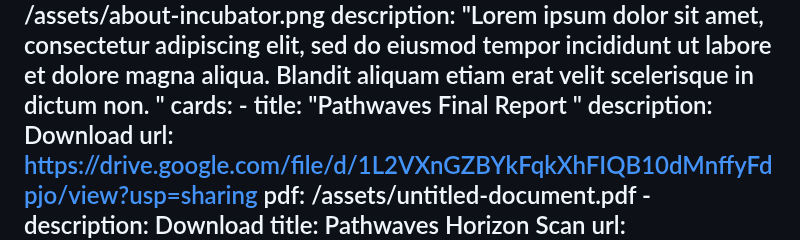
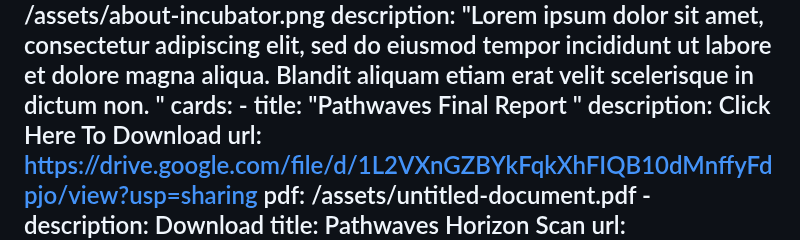
Before and after one commit to carms-ng/pathwaves, a Markdown page: content/archive/archive.en.md, the part around the change. GitHub-like rendering.

Commit message:
[UPD][CMS] Archive Page “archive”

```diff
--- a/content/archive/archive.en.md
+++ b/content/archive/archive.en.md
@@ -50,7 +50,7 @@ sectionTwo:
         aliquam etiam erat velit scelerisque in dictum non. "
   cards:
     - title: "Pathwaves Final Report "
-      description: Download
+      description: Click Here To Download
       url: https://drive.google.com/file/d/1L2VXnGZBYkFqkXhFIQB10dMnffyFdpjo/view?usp=sharing
       pdf: /assets/untitled-document.pdf
     - description: Download
```
